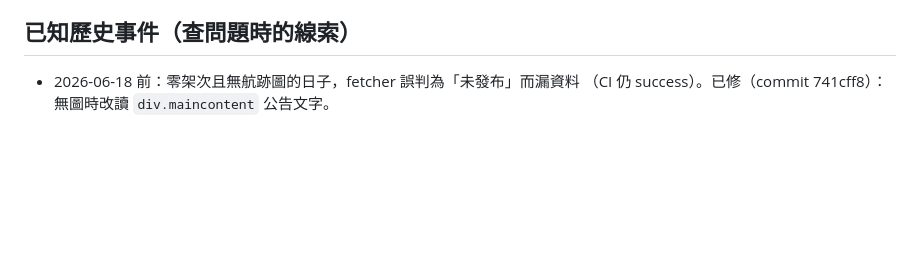
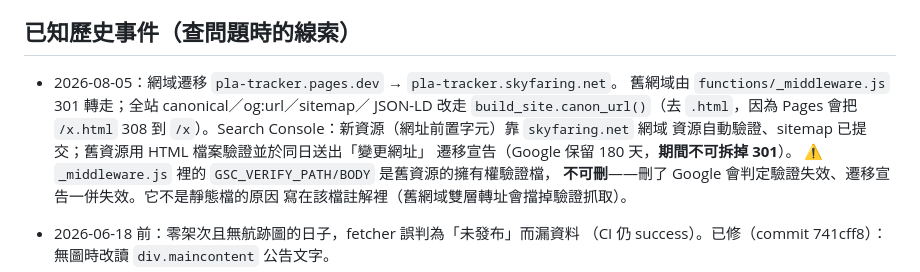
Before and after one commit to lioneer32232002-commits/pla-tracker, a Markdown page: .claude/rules/project-reference.md, the part around the change. Rendered like a GitHub page; blank space fills up the shorter version.

Commit message:
rules: 記錄網域遷移與 Search Console 驗證檔不可刪
Co-Authored-By: Claude Opus 5 <noreply@anthropic.com>

```diff
--- a/.claude/rules/project-reference.md
+++ b/.claude/rules/project-reference.md
@@ -131,6 +131,16 @@ aircraft_type, ships_total, activity_start, activity_end, special_event
 
 ## 已知歷史事件（查問題時的線索）
 
+- 2026-08-05：網域遷移 `pla-tracker.pages.dev` → `pla-tracker.skyfaring.net`。
+  舊網域由 `functions/_middleware.js` 301 轉走；全站 canonical／og:url／sitemap／
+  JSON-LD 改走 `build_site.canon_url()`（去 `.html`，因為 Pages 會把 `/x.html`
+  308 到 `/x`）。Search Console：新資源（網址前置字元）靠 `skyfaring.net` 網域
+  資源自動驗證、sitemap 已提交；舊資源用 HTML 檔案驗證並於同日送出「變更網址」
+  遷移宣告（Google 保留 180 天，**期間不可拆掉 301**）。
+  ⚠️ `_middleware.js` 裡的 `GSC_VERIFY_PATH/BODY` 是舊資源的擁有權驗證檔，
+  **不可刪**——刪了 Google 會判定驗證失效、遷移宣告一併失效。它不是靜態檔的原因
+  寫在該檔註解裡（舊網域雙層轉址會擋掉驗證抓取）。
+
 - 2026-06-18 前：零架次且無航跡圖的日子，fetcher 誤判為「未發布」而漏資料
   （CI 仍 success）。已修（commit 741cff8）：無圖時改讀 `div.maincontent` 公告文字。
 - 2026-06-21：SEO 地基（95b84ca）＋媒體引用圖表（51e04e5）上線。
```
